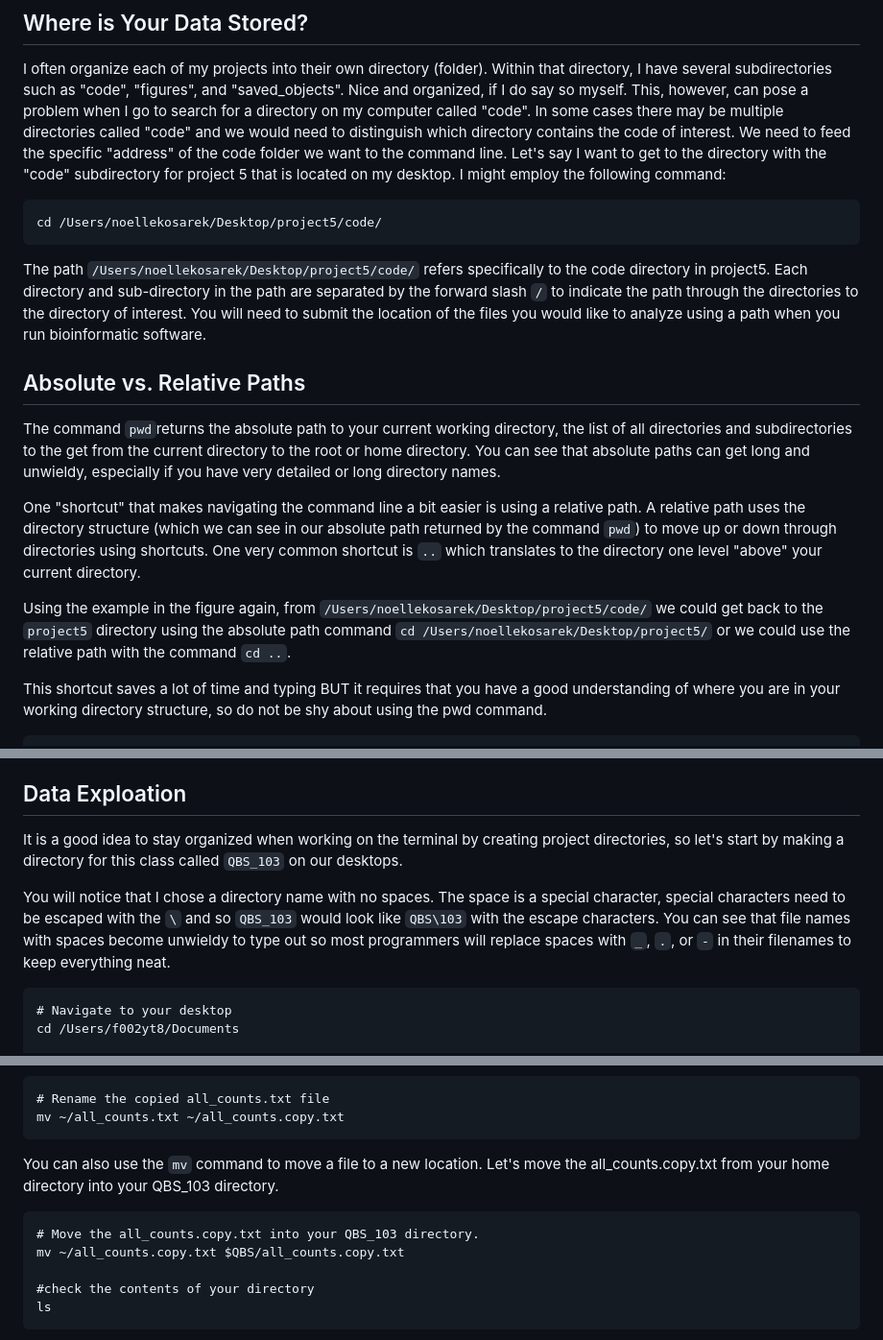
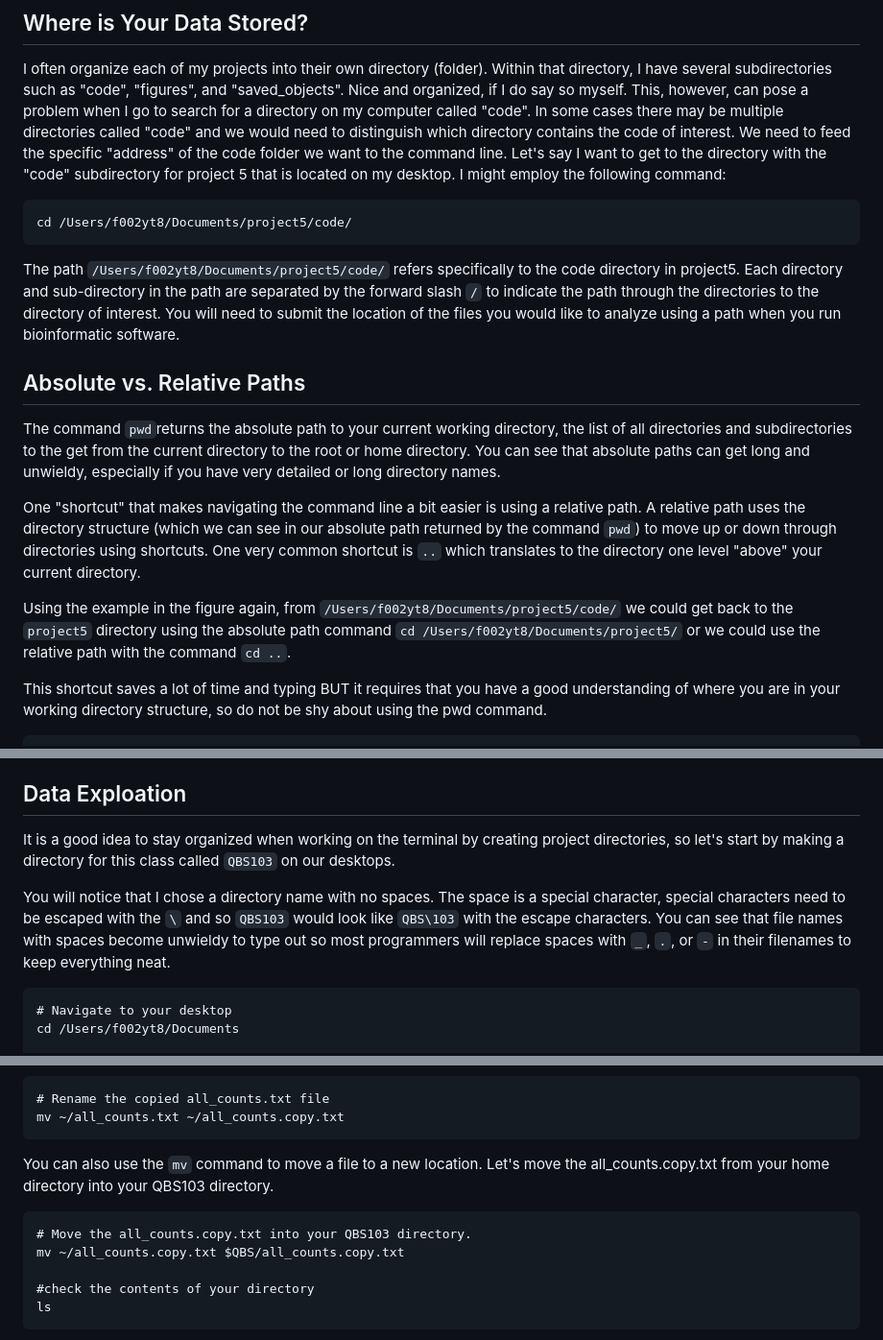
Before and after one commit to kosarekn/QBS103, a Markdown page: Lectures/QBS103_IntrotoBash.md, 3 parts joined by grey strips. Shown: that part at 96% size. Rendered like a GitHub page.

````diff
--- a/Lectures/QBS103_IntrotoBash.md
+++ b/Lectures/QBS103_IntrotoBash.md
@@ -104,9 +104,9 @@ cd /Users/f002yt8/Documents
 I often organize each of my projects into their own directory (folder). Within that directory, I have several subdirectories such as "code", "figures", and "saved_objects". Nice and organized, if I do say so myself. This, however, can pose a problem when I go to search for a directory on my computer called "code". In some cases there may be multiple directories called "code" and we would need to distinguish which directory contains the code of interest. We need to feed the specific "address" of the code folder we want to the command line. Let's say I want to get to the directory with the "code" subdirectory for project 5 that is located on my desktop. I might employ the following command:
 
 ``` bash{cmd}
-cd /Users/noellekosarek/Desktop/project5/code/
+cd /Users/f002yt8/Documents/project5/code/
 ```
-The path `/Users/noellekosarek/Desktop/project5/code/` refers specifically to the code directory in project5. Each directory and sub-directory in the path are separated by the forward slash `/` to indicate the path through the directories to the directory of interest. You will need to submit the location of the files you would like to analyze using a path when you run bioinformatic software.
+The path `/Users/f002yt8/Documents/project5/code/` refers specifically to the code directory in project5. Each directory and sub-directory in the path are separated by the forward slash `/` to indicate the path through the directories to the directory of interest. You will need to submit the location of the files you would like to analyze using a path when you run bioinformatic software.
 
 ## Absolute vs. Relative Paths
 
@@ -114,7 +114,7 @@ The command `pwd`returns the absolute path to your current working directory, th
 
 One "shortcut" that makes navigating the command line a bit easier is using a relative path. A relative path uses the directory structure (which we can see in our absolute path returned by the command `pwd`) to move up or down through directories using shortcuts. One very common shortcut is `..` which translates to the directory one level "above" your current directory.
 
-Using the example in the figure again, from `/Users/noellekosarek/Desktop/project5/code/` we could get back to the `project5` directory using the absolute path command `cd /Users/noellekosarek/Desktop/project5/` or we could use the relative path with the command `cd ..`.
+Using the example in the figure again, from `/Users/f002yt8/Documents/project5/code/` we could get back to the `project5` directory using the absolute path command `cd /Users/f002yt8/Documents/project5/` or we could use the relative path with the command `cd ..`.
 
 This shortcut saves a lot of time and typing BUT it requires that you have a good understanding of where you are in your working directory structure, so do not be shy about using the pwd command.
 
@@ -213,9 +213,9 @@ That's enough for the HPC environment today. Dr. Darbos will be providing extens
 
 ## Data Exploation
 
-It is a good idea to stay organized when working on the terminal by creating project directories, so let's start by making a directory for this class called `QBS_103` on our desktops.
+It is a good idea to stay organized when working on the terminal by creating project directories, so let's start by making a directory for this class called `QBS103` on our desktops.
 
-You will notice that I chose a directory name with no spaces. The space is a special character, special characters need to be escaped with the `\` and so `QBS_103` would look like `QBS\103` with the escape characters. You can see that file names with spaces become unwieldy to type out so most programmers will replace spaces with `_`, `.`, or `-` in their filenames to keep everything neat.
+You will notice that I chose a directory name with no spaces. The space is a special character, special characters need to be escaped with the `\` and so `QBS103` would look like `QBS\103` with the escape characters. You can see that file names with spaces become unwieldy to type out so most programmers will replace spaces with `_`, `.`, or `-` in their filenames to keep everything neat.
 
 ```bash{cmd}
 # Navigate to your desktop
@@ -290,10 +290,10 @@ Now let's rename the copy of the all_counts.txt file that we just created.
 mv ~/all_counts.txt ~/all_counts.copy.txt
 ```
 
-You can also use the `mv` command to move a file to a new location. Let's move the all_counts.copy.txt from your home directory into your QBS_103 directory.
+You can also use the `mv` command to move a file to a new location. Let's move the all_counts.copy.txt from your home directory into your QBS103 directory.
 
 ```bash{cmd}
-# Move the all_counts.copy.txt into your QBS_103 directory.
+# Move the all_counts.copy.txt into your QBS103 directory.
 mv ~/all_counts.copy.txt $QBS/all_counts.copy.txt
 
 #check the contents of your directory
````
Also changed, not shown: other parts of Lectures/QBS103_IntrotoBash.md (+1 -1 lines).
